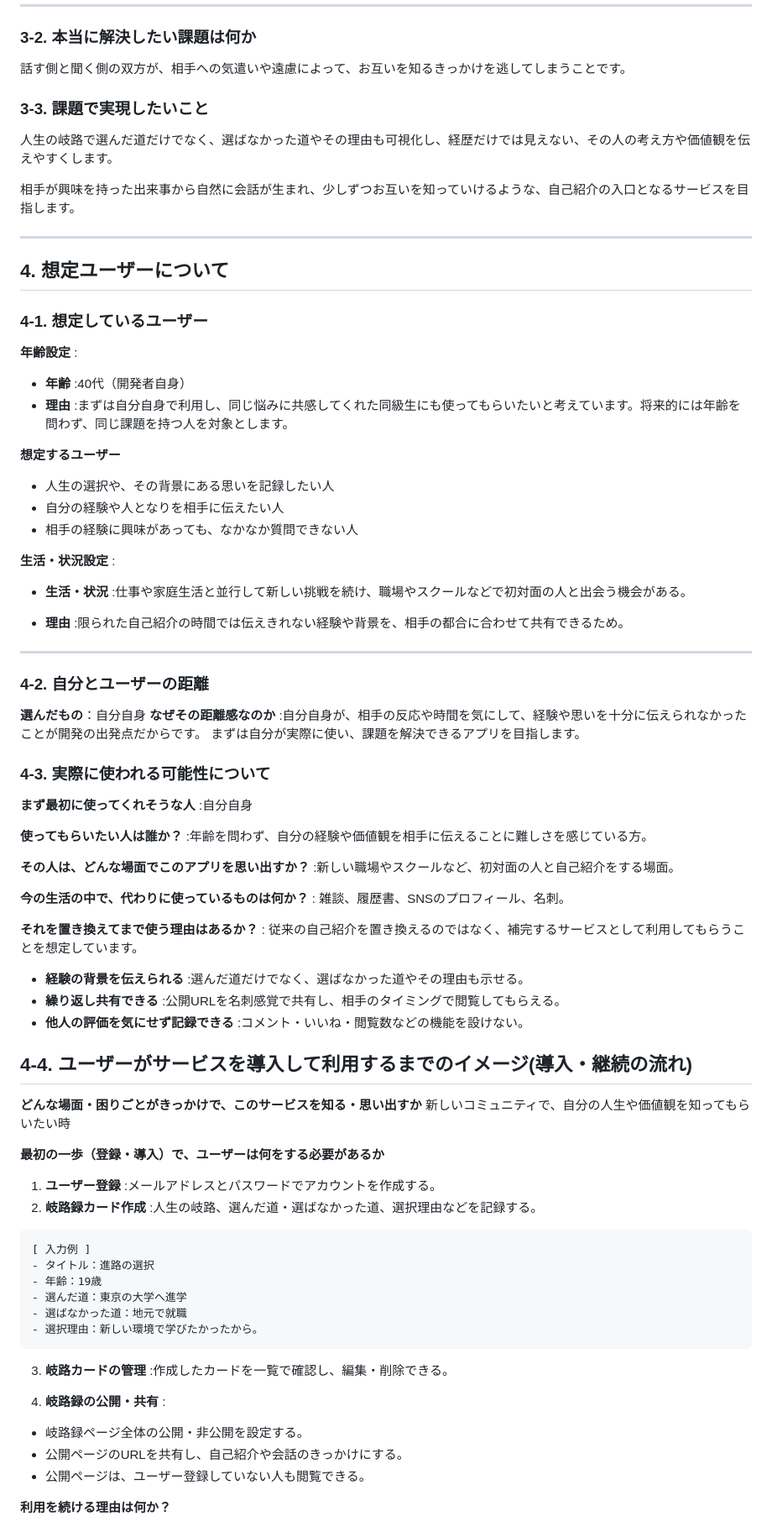
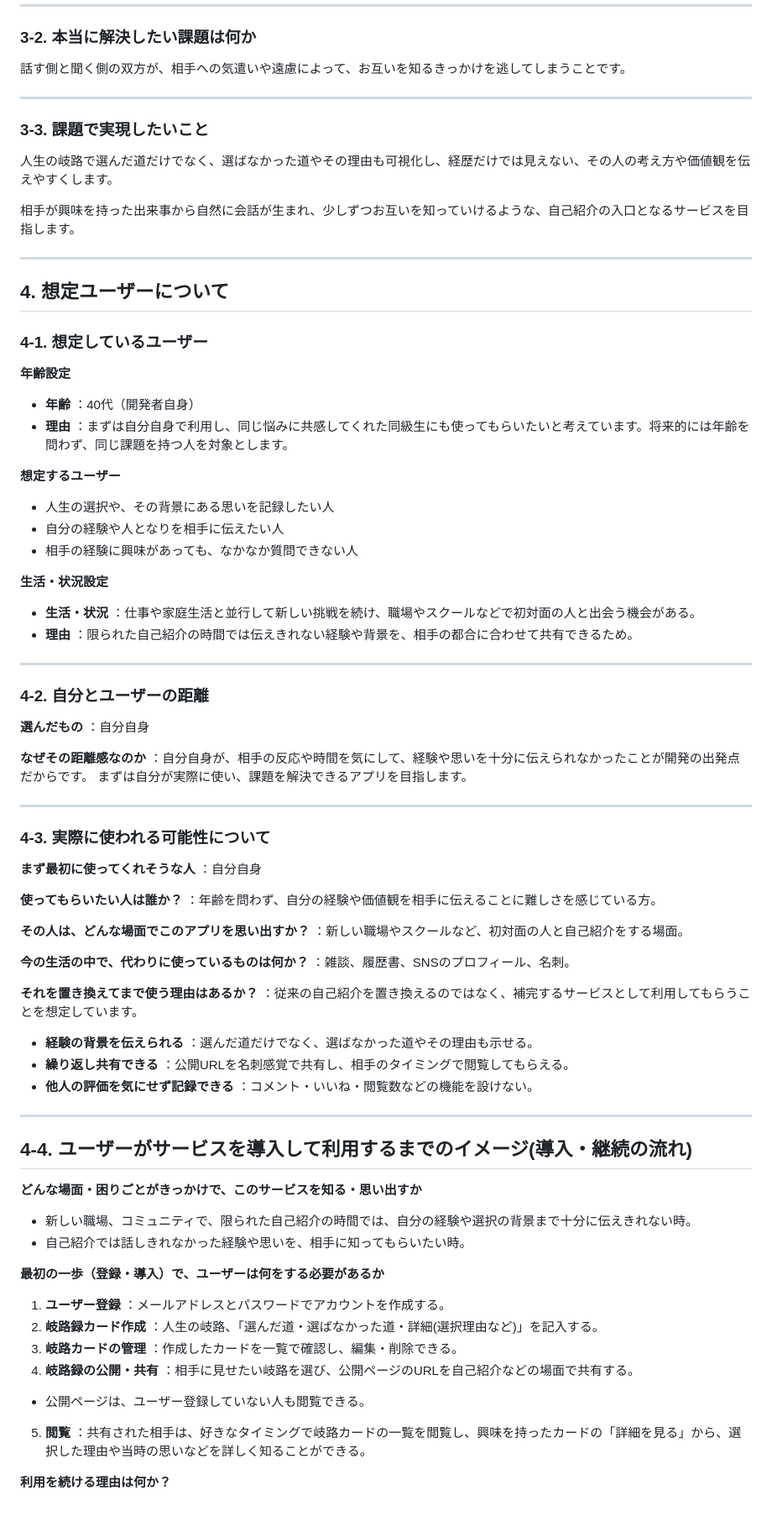
Before and after one commit to miki-ohtsuki/kiroroku, a Markdown page: README.md, the part around one of its changes. Shown at 84% size. Rendered like a GitHub page.

````diff
--- a/README.md
+++ b/README.md
@@ -90,6 +92,8 @@
 
 話す側と聞く側の双方が、相手への気遣いや遠慮によって、お互いを知るきっかけを逃してしまうことです。
 
+---
+
 ### 3-3. 課題で実現したいこと
 
 人生の岐路で選んだ道だけでなく、選ばなかった道やその理由も可視化し、経歴だけでは見えない、その人の考え方や価値観を伝えやすくします。
@@ -102,10 +106,10 @@
 
 ### 4-1. 想定しているユーザー
 
-**年齢設定** :
+**年齢設定**
 
-- **年齢** :40代（開発者自身）
-- **理由** :まずは自分自身で利用し、同じ悩みに共感してくれた同級生にも使ってもらいたいと考えています。将来的には年齢を問わず、同じ課題を持つ人を対象とします。
+- **年齢** ：40代（開発者自身）
+- **理由** ：まずは自分自身で利用し、同じ悩みに共感してくれた同級生にも使ってもらいたいと考えています。将来的には年齢を問わず、同じ課題を持つ人を対象とします。
 
 **想定するユーザー**
 
@@ -113,62 +117,57 @@
 - 自分の経験や人となりを相手に伝えたい人
 - 相手の経験に興味があっても、なかなか質問できない人
 
-**生活・状況設定** :
+**生活・状況設定**
 
-- **生活・状況** :仕事や家庭生活と並行して新しい挑戦を続け、職場やスクールなどで初対面の人と出会う機会がある。
-
-- **理由** :限られた自己紹介の時間では伝えきれない経験や背景を、相手の都合に合わせて共有できるため。
+- **生活・状況** ：仕事や家庭生活と並行して新しい挑戦を続け、職場やスクールなどで初対面の人と出会う機会がある。
+- **理由** ：限られた自己紹介の時間では伝えきれない経験や背景を、相手の都合に合わせて共有できるため。
 
 ---
 
 ### 4-2. 自分とユーザーの距離
 
-**選んだもの**：自分自身
-**なぜその距離感なのか** :自分自身が、相手の反応や時間を気にして、経験や思いを十分に伝えられなかったことが開発の出発点だからです。
+**選んだもの** ：自分自身
+
+**なぜその距離感なのか** ：自分自身が、相手の反応や時間を気にして、経験や思いを十分に伝えられなかったことが開発の出発点だからです。
 まずは自分が実際に使い、課題を解決できるアプリを目指します。
+
+---
 
 ### 4-3. 実際に使われる可能性について
 
-**まず最初に使ってくれそうな人** :自分自身
+**まず最初に使ってくれそうな人** ：自分自身
 
-**使ってもらいたい人は誰か？** :年齢を問わず、自分の経験や価値観を相手に伝えることに難しさを感じている方。
+**使ってもらいたい人は誰か？** ：年齢を問わず、自分の経験や価値観を相手に伝えることに難しさを感じている方。
 
-**その人は、どんな場面でこのアプリを思い出すか？** :新しい職場やスクールなど、初対面の人と自己紹介をする場面。
+**その人は、どんな場面でこのアプリを思い出すか？** ：新しい職場やスクールなど、初対面の人と自己紹介をする場面。
 
-**今の生活の中で、代わりに使っているものは何か？** : 雑談、履歴書、SNSのプロフィール、名刺。
+**今の生活の中で、代わりに使っているものは何か？** ：雑談、履歴書、SNSのプロフィール、名刺。
 
-**それを置き換えてまで使う理由はあるか？** : 従来の自己紹介を置き換えるのではなく、補完するサービスとして利用してもらうことを想定しています。
+**それを置き換えてまで使う理由はあるか？** ：従来の自己紹介を置き換えるのではなく、補完するサービスとして利用してもらうことを想定しています。
 
-- **経験の背景を伝えられる** :選んだ道だけでなく、選ばなかった道やその理由も示せる。
-- **繰り返し共有できる** :公開URLを名刺感覚で共有し、相手のタイミングで閲覧してもらえる。
-- **他人の評価を気にせず記録できる** :コメント・いいね・閲覧数などの機能を設けない。
+- **経験の背景を伝えられる** ：選んだ道だけでなく、選ばなかった道やその理由も示せる。
+- **繰り返し共有できる** ：公開URLを名刺感覚で共有し、相手のタイミングで閲覧してもらえる。
+- **他人の評価を気にせず記録できる** ：コメント・いいね・閲覧数などの機能を設けない。
+
+---
 
 ## 4-4. ユーザーがサービスを導入して利用するまでのイメージ(導入・継続の流れ)
 
 **どんな場面・困りごとがきっかけで、このサービスを知る・思い出すか**
-新しいコミュニティで、自分の人生や価値観を知ってもらいたい時
+
+- 新しい職場、コミュニティで、限られた自己紹介の時間では、自分の経験や選択の背景まで十分に伝えきれない時。
+- 自己紹介では話しきれなかった経験や思いを、相手に知ってもらいたい時。
 
 **最初の一歩（登録・導入）で、ユーザーは何をする必要があるか**
 
-1. **ユーザー登録** :メールアドレスとパスワードでアカウントを作成する。
-2. **岐路録カード作成** :人生の岐路、選んだ道・選ばなかった道、選択理由などを記録する。
+1. **ユーザー登録** ：メールアドレスとパスワードでアカウントを作成する。
+2. **岐路録カード作成** ：人生の岐路、「選んだ道・選ばなかった道・詳細(選択理由など)」を記入する。
+3. **岐路カードの管理** ：作成したカードを一覧で確認し、編集・削除できる。
+4. **岐路録の公開・共有** ：相手に見せたい岐路を選び、公開ページのURLを自己紹介などの場面で共有する。
 
-```
-[ 入力例 ]
-- タイトル：進路の選択
-- 年齢：19歳
-- 選んだ道：東京の大学へ進学
-- 選ばなかった道：地元で就職
-- 選択理由：新しい環境で学びたかったから。
-```
+- 公開ページは、ユーザー登録していない人も閲覧できる。
 
-3. **岐路カードの管理** :作成したカードを一覧で確認し、編集・削除できる。
-
-4. **岐路録の公開・共有** :
-
-- 岐路録ページ全体の公開・非公開を設定する。
-- 公開ページのURLを共有し、自己紹介や会話のきっかけにする。
-- 公開ページは、ユーザー登録していない人も閲覧できる。
+5. **閲覧** ：共有された相手は、好きなタイミングで岐路カードの一覧を閲覧し、興味を持ったカードの「詳細を見る」から、選択した理由や当時の思いなどを詳しく知ることができる。
 
 **利用を続ける理由は何か？**
 
````
Also changed, not shown: other parts of README.md (+101 -27 lines), docs/images/kiro-card-sample.png (added).
